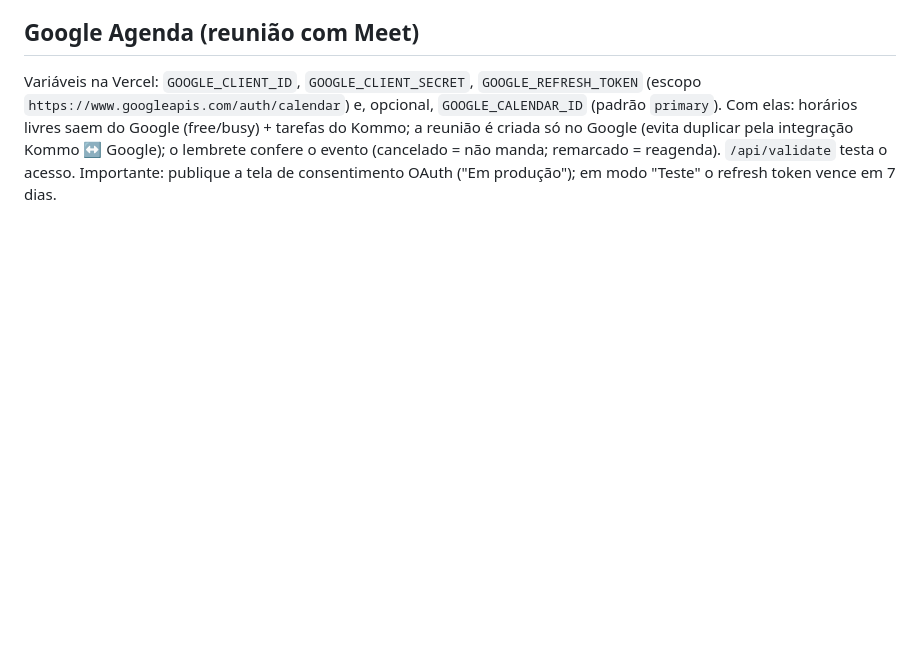
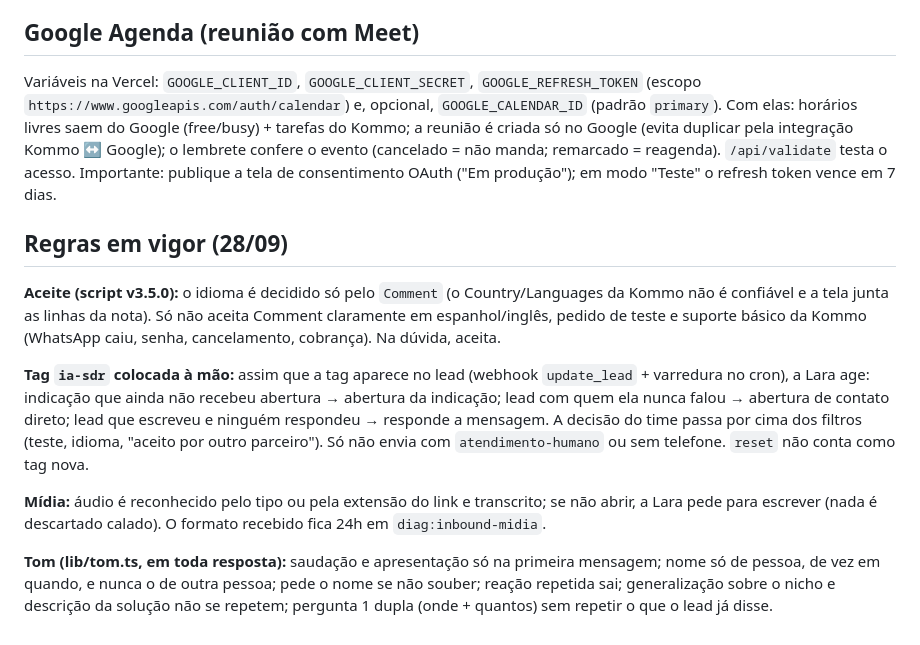
Before and after one commit to Control-Gesta0/ia-kommo-control-sdr, a Markdown page: README.md, the part around the change. Drawn GitHub-style; blank space fills up the shorter version.

Commit message:
Docs: regras de aceite, tag manual, mídia e tom (28/09)
Co-Authored-By: Claude Opus 5.5 <noreply@anthropic.com>
Claude-Session: https://claude.ai/code/session_01KVCxWeBawus5caQQanbtyB

```diff
--- a/README.md
+++ b/README.md
@@ -89,3 +89,13 @@ Prova em navegador (Chromium + Kommo simulado): `npm i --no-save playwright && n
 Variáveis na Vercel: `GOOGLE_CLIENT_ID`, `GOOGLE_CLIENT_SECRET`, `GOOGLE_REFRESH_TOKEN` (escopo `https://www.googleapis.com/auth/calendar`) e, opcional, `GOOGLE_CALENDAR_ID` (padrão `primary`).
 Com elas: horários livres saem do Google (free/busy) + tarefas do Kommo; a reunião é criada só no Google (evita duplicar pela integração Kommo ↔ Google); o lembrete confere o evento (cancelado = não manda; remarcado = reagenda). `/api/validate` testa o acesso.
 Importante: publique a tela de consentimento OAuth ("Em produção"); em modo "Teste" o refresh token vence em 7 dias.
+
+## Regras em vigor (28/09)
+
+**Aceite (script v3.5.0):** o idioma é decidido só pelo `Comment` (o Country/Languages da Kommo não é confiável e a tela junta as linhas da nota). Só não aceita Comment claramente em espanhol/inglês, pedido de teste e suporte básico da Kommo (WhatsApp caiu, senha, cancelamento, cobrança). Na dúvida, aceita.
+
+**Tag `ia-sdr` colocada à mão:** assim que a tag aparece no lead (webhook `update_lead` + varredura no cron), a Lara age: indicação que ainda não recebeu abertura → abertura da indicação; lead com quem ela nunca falou → abertura de contato direto; lead que escreveu e ninguém respondeu → responde a mensagem. A decisão do time passa por cima dos filtros (teste, idioma, "aceito por outro parceiro"). Só não envia com `atendimento-humano` ou sem telefone. `reset` não conta como tag nova.
+
+**Mídia:** áudio é reconhecido pelo tipo ou pela extensão do link e transcrito; se não abrir, a Lara pede para escrever (nada é descartado calado). O formato recebido fica 24h em `diag:inbound-midia`.
+
+**Tom (lib/tom.ts, em toda resposta):** saudação e apresentação só na primeira mensagem; nome só de pessoa, de vez em quando, e nunca o de outra pessoa; pede o nome se não souber; reação repetida sai; generalização sobre o nicho e descrição da solução não se repetem; pergunta 1 dupla (onde + quantos) sem repetir o que o lead já disse.
```
